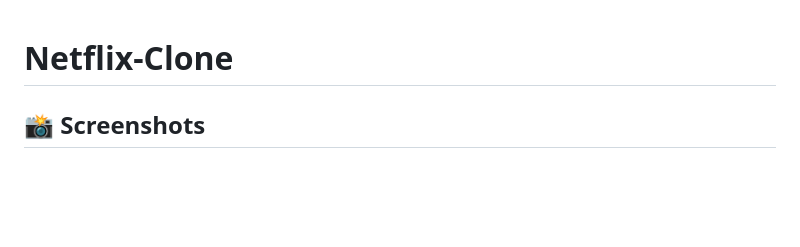
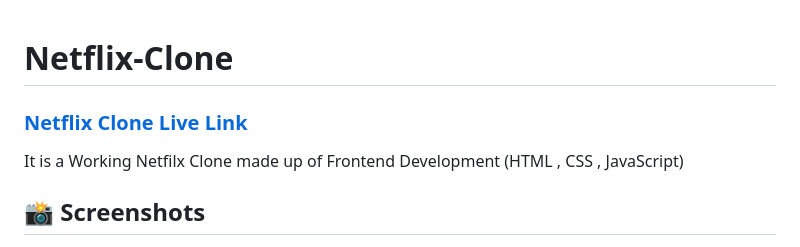
Before and after one commit to Anujmishra2005/Netflix-Clone, a Markdown page: README.md, the part around the change. Rendered like a GitHub page; blank space fills up the shorter version.

```diff
--- a/README.md
+++ b/README.md
@@ -1,5 +1,9 @@
 # Netflix-Clone
 
+
+### [Netflix Clone Live Link](https://anujmishra2005.github.io/Netflix-Clone/)
+
+It is a Working Netfilx Clone made up of Frontend Development (HTML , CSS , JavaScript)
 ## 📸 Screenshots
 ![image](https://github.com/Anujmishra2005/Netflix-Clone/blob/main/src/preview/preview%201.png)
 ![image](https://github.com/Anujmishra2005/Netflix-Clone/blob/main/src/preview/preview%202.png)
```
